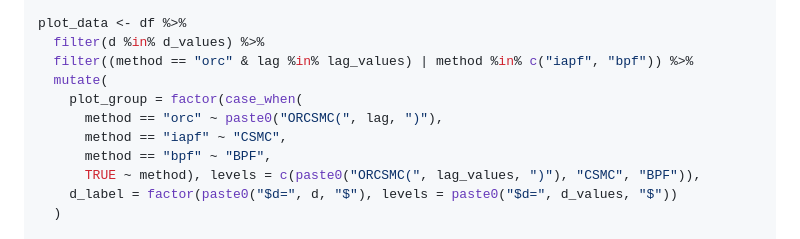
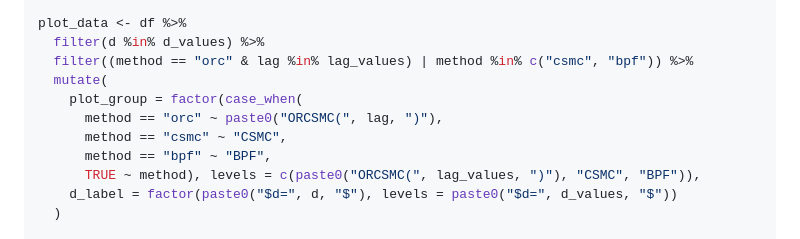
Before and after one commit to Sempreteamo/orc.smc, a Markdown page: README.md, the part around the change. Rendered like a GitHub page.

```diff
--- a/README.md
+++ b/README.md
@@ -199,11 +199,11 @@ d_values <- c(2, 4, 8, 16, 32, 64); lag_values <- c(2, 4, 8, 16)
 
 plot_data <- df %>%
   filter(d %in% d_values) %>%
-  filter((method == "orc" & lag %in% lag_values) | method %in% c("iapf", "bpf")) %>%
+  filter((method == "orc" & lag %in% lag_values) | method %in% c("csmc", "bpf")) %>%
   mutate(
     plot_group = factor(case_when(
       method == "orc" ~ paste0("ORCSMC(", lag, ")"),
-      method == "iapf" ~ "CSMC",
+      method == "csmc" ~ "CSMC",
       method == "bpf" ~ "BPF",
       TRUE ~ method), levels = c(paste0("ORCSMC(", lag_values, ")"), "CSMC", "BPF")),
     d_label = factor(paste0("$d=", d, "$"), levels = paste0("$d=", d_values, "$"))
```
